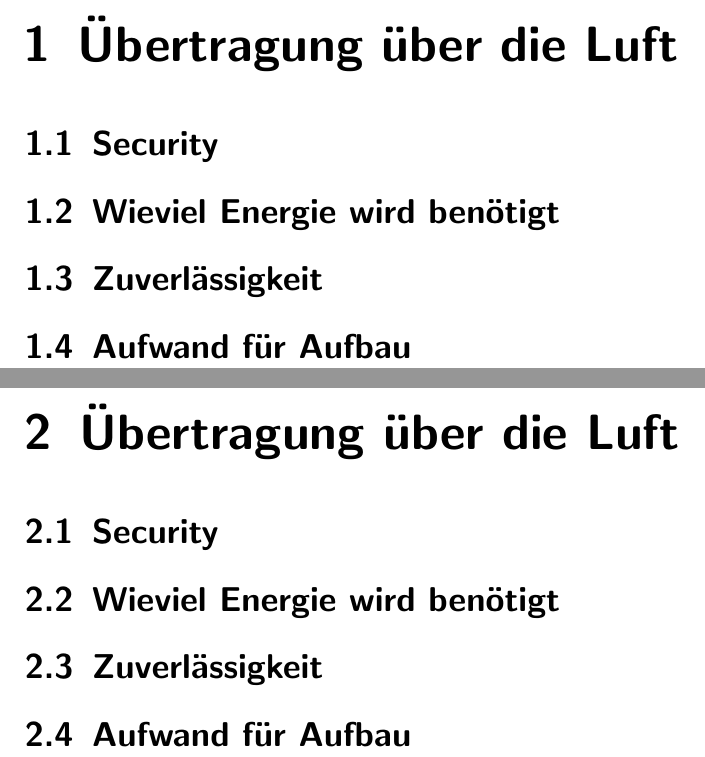
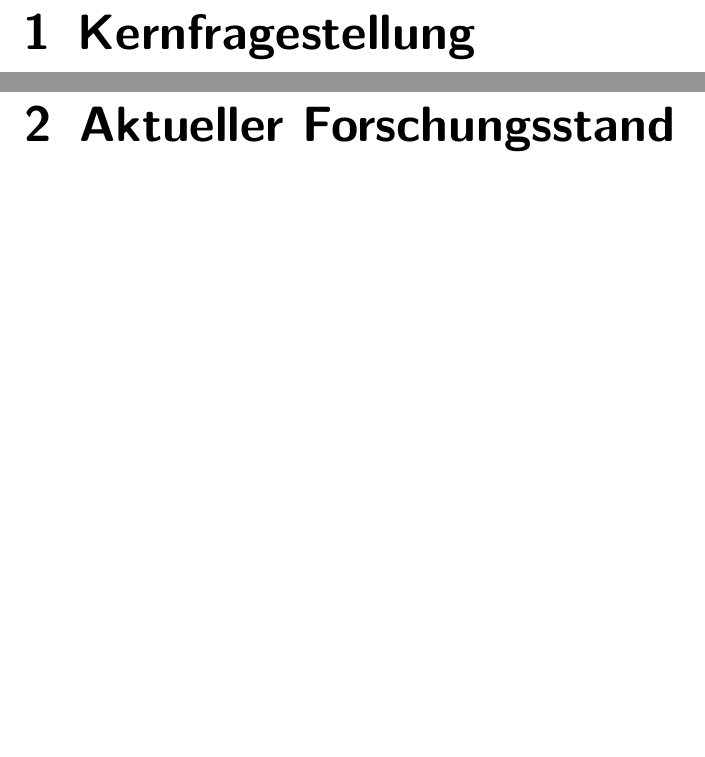
Before and after one commit to worldpotato/WA-ideenskizze, a LaTeX thesis (00_master.tex, which reads content/04_air.tex, content/04_kernfragestellung.tex, content/05_forschungsstand.tex): two parts of pages 6 and 7 of 8 before the commit and two parts of pages 6 and 7 of 10 after it, joined at a grey line, cut at the place of the change, the shorter picture padded with empty space. Compiled offline with pdfLaTeX.

Commit message:
vorschlag von Vorlesung in struktur übernommen

```diff
--- a/content/04_air.tex
+++ /dev/null
@@ -1,5 +0,0 @@
-\chapter{Übertragung über die Luft}
-\section{Security}
-\section{Wieviel Energie wird benötigt}
-\section{Zuverlässigkeit}
-\section{Aufwand für Aufbau}
--- /dev/null
+++ b/content/04_kernfragestellung.tex
@@ -0,0 +1,2 @@
+
+\chapter{Kernfragestellung}
--- /dev/null
+++ b/content/05_forschungsstand.tex
@@ -0,0 +1 @@
+\chapter{Aktueller Forschungsstand}
--- a/content/05_lwl.tex
+++ b/content/05_lwl.tex
@@ -1,5 +1,10 @@
-\chapter{Übertragung über die Luft}
+\chapter{Übertragung über Lichtwellenleiter}
+
+Über lange distanzen wird für Quantennetzwerke oft ein optisches Medium zur Übertragung von Qubits genutzt. Dabei können die selben LWL Kabel verwendet werden, wie sie für die klassische Telekommunikation verwendet werden.
+
 \section{Security}
+
+
 \section{Wieviel Energie wird benötigt}
 \section{Zuverlässigkeit}
 \section{Aufwand für Aufbau}
```
Also changed, not shown: 00_master.tex (+5 -2 lines), content/06_hypothesen.tex (added, +1 -0 lines), content/07_forschungsplan.tex (added, +1 -0 lines).
